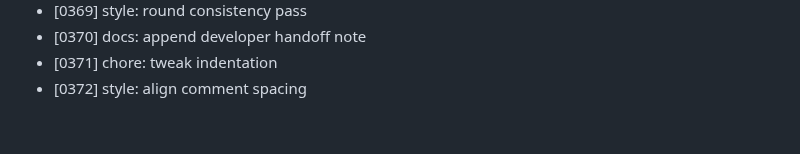
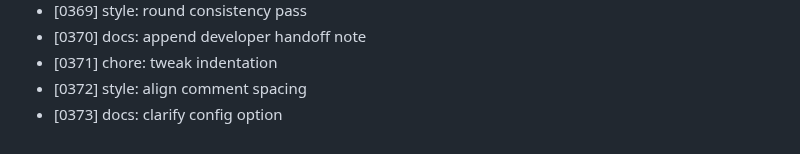
Before and after one commit to MuhammadAhmed43/Helm, a Markdown page: DEVLOG.md, the part around the change. Drawn GitHub-style.

Commit message:
docs: clarify config option

```diff
--- a/DEVLOG.md
+++ b/DEVLOG.md
@@ -372,3 +372,4 @@
 - [0370] docs: append developer handoff note
 - [0371] chore: tweak indentation
 - [0372] style: align comment spacing
+- [0373] docs: clarify config option
```
